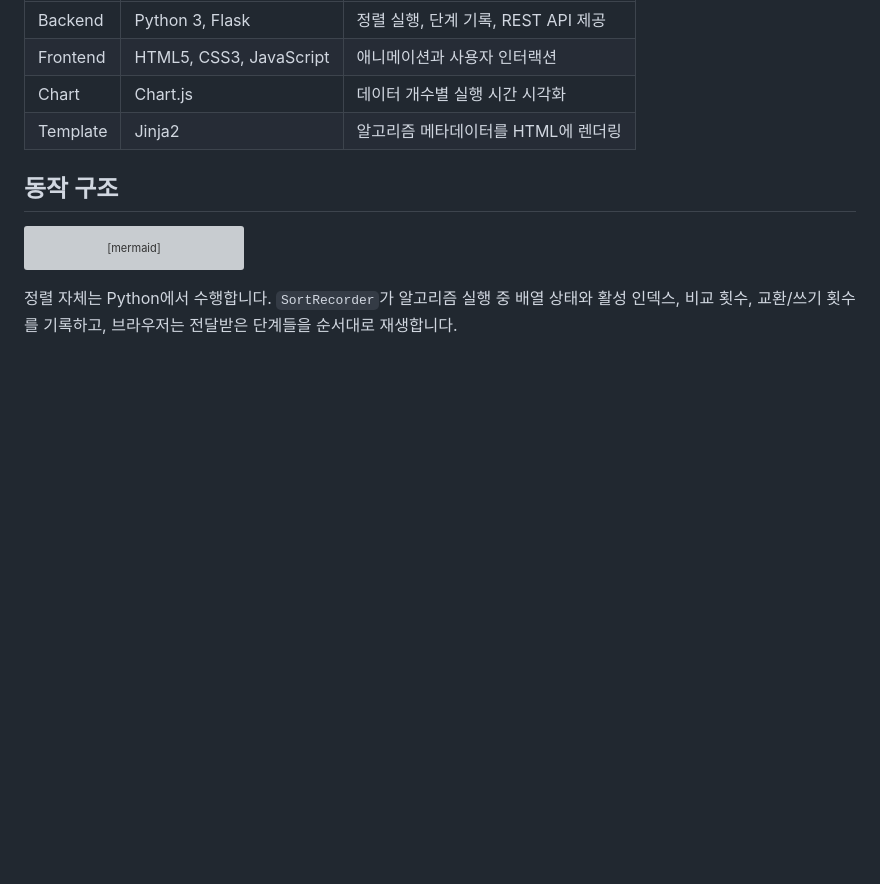
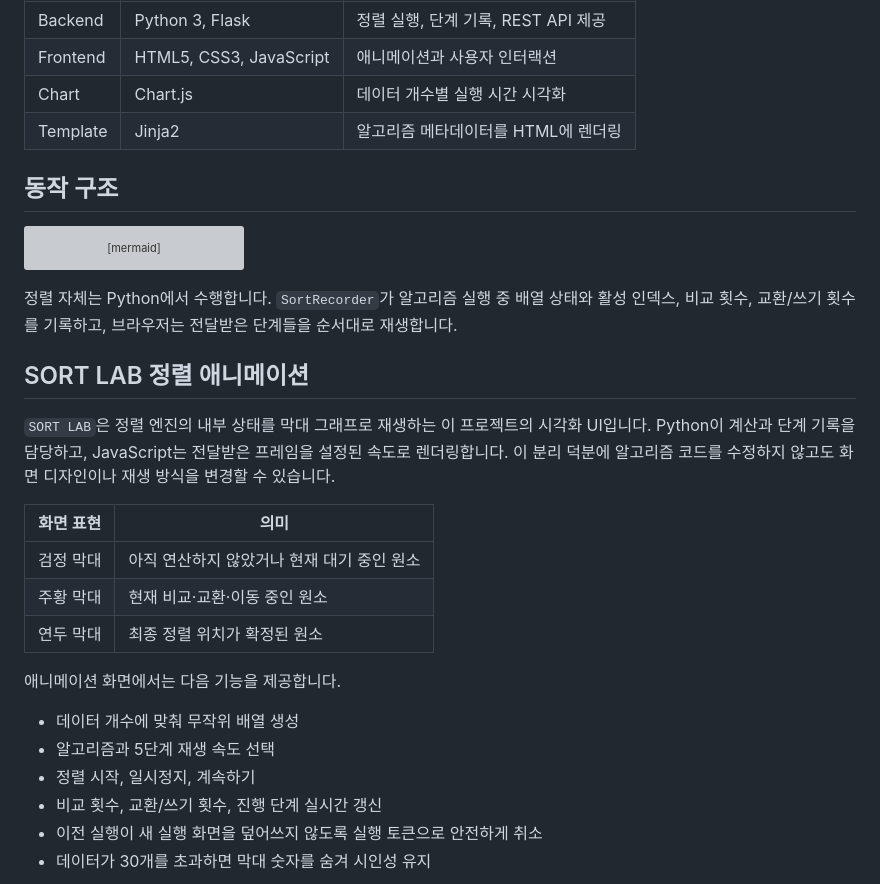
Before and after one commit to leejj1345/SortingAlgorithmVisualizer, a Markdown page: README.md, the part around one of its changes. Drawn GitHub-style; blank space fills up the shorter version; grey boxes are pictures that could not be loaded.

Commit message:
Document SORT LAB animation design

````diff
--- a/README.md
+++ b/README.md
@@ -35,3 +35,23 @@ flowchart LR
 ```
 
 정렬 자체는 Python에서 수행합니다. `SortRecorder`가 알고리즘 실행 중 배열 상태와 활성 인덱스, 비교 횟수, 교환/쓰기 횟수를 기록하고, 브라우저는 전달받은 단계들을 순서대로 재생합니다.
+
+## SORT LAB 정렬 애니메이션
+
+`SORT LAB`은 정렬 엔진의 내부 상태를 막대 그래프로 재생하는 이 프로젝트의 시각화 UI입니다. Python이 계산과 단계 기록을 담당하고, JavaScript는 전달받은 프레임을 설정된 속도로 렌더링합니다. 이 분리 덕분에 알고리즘 코드를 수정하지 않고도 화면 디자인이나 재생 방식을 변경할 수 있습니다.
+
+| 화면 표현 | 의미 |
+|---|---|
+| 검정 막대 | 아직 연산하지 않았거나 현재 대기 중인 원소 |
+| 주황 막대 | 현재 비교·교환·이동 중인 원소 |
+| 연두 막대 | 최종 정렬 위치가 확정된 원소 |
+
+애니메이션 화면에서는 다음 기능을 제공합니다.
+
+- 데이터 개수에 맞춰 무작위 배열 생성
+- 알고리즘과 5단계 재생 속도 선택
+- 정렬 시작, 일시정지, 계속하기
+- 비교 횟수, 교환/쓰기 횟수, 진행 단계 실시간 갱신
+- 이전 실행이 새 실행 화면을 덮어쓰지 않도록 실행 토큰으로 안전하게 취소
+- 데이터가 30개를 초과하면 막대 숫자를 숨겨 시인성 유지
+
````
Also changed, not shown: other parts of README.md (+8 -0 lines), docs/TECHNICAL_GUIDE.md (+74 -13 lines).
